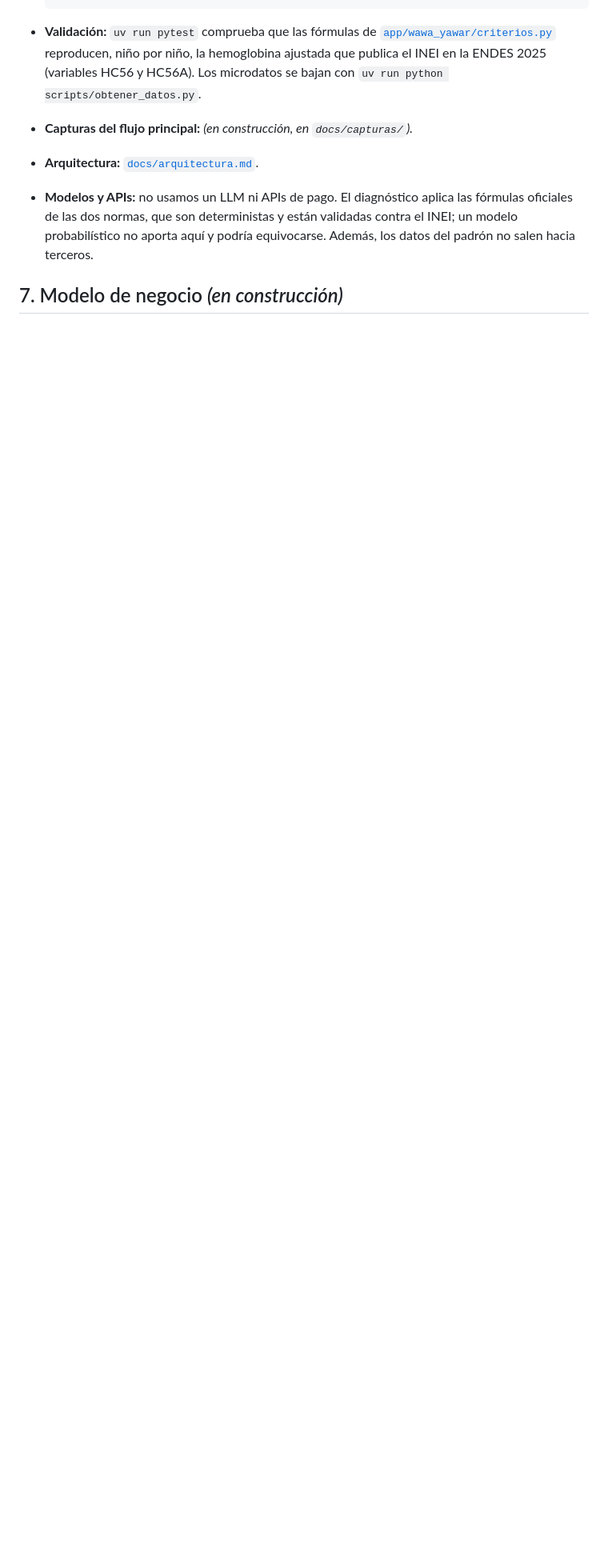
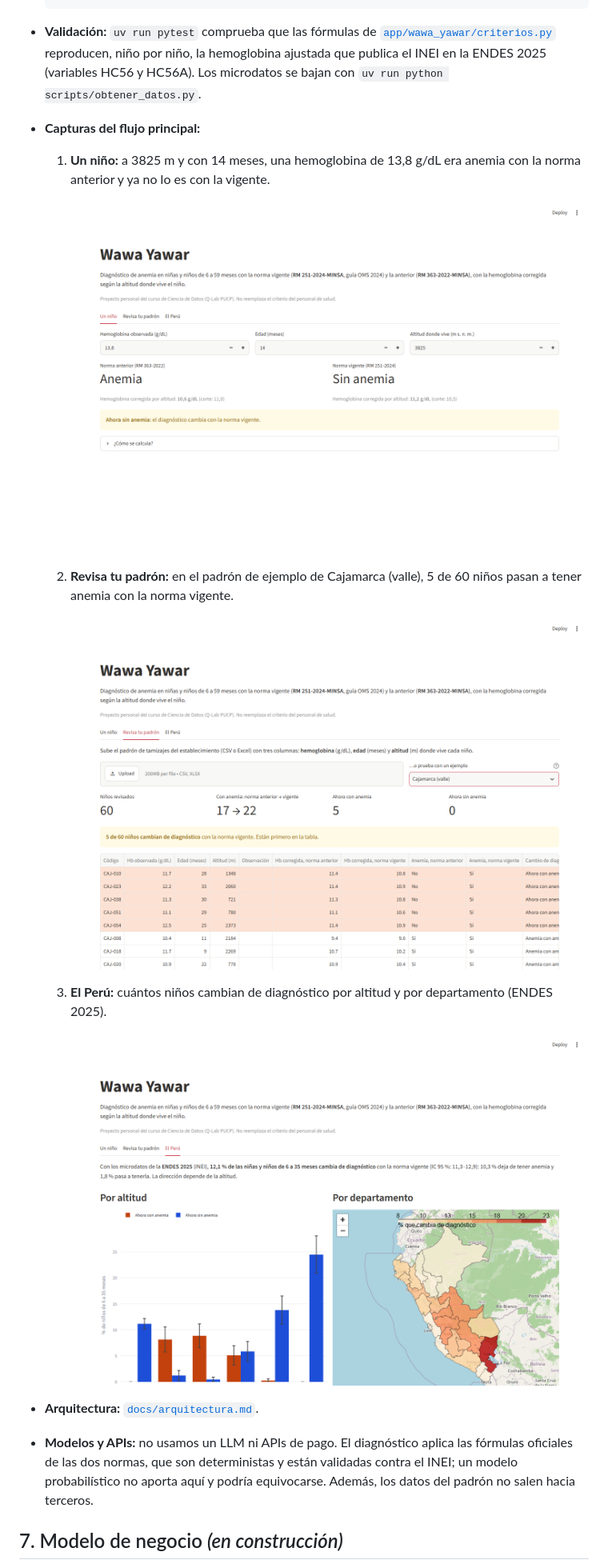
Before and after one commit to fampueroc/wawa-yawar, a Markdown page: README.md, the part around one of its changes. Shown at 80% size. Drawn GitHub-style; pictures changed too: docs/capturas/1_un_nino.png (added), docs/capturas/2_padron.png (added), docs/capturas/3_peru.png (added); blank space fills up the shorter version.

Commit message:
Capturas del flujo principal; tabla del padrón legible, sin flecha en la hemoglobina y mapa con todo el Perú

````diff
--- a/README.md
+++ b/README.md
@@ -84,7 +84,19 @@ Con los microdatos de la ENDES 2025, la anemia en niñas y niños de 6 a 35 mese
   ```
 
 - **Validación:** `uv run pytest` comprueba que las fórmulas de [`app/wawa_yawar/criterios.py`](app/wawa_yawar/criterios.py) reproducen, niño por niño, la hemoglobina ajustada que publica el INEI en la ENDES 2025 (variables HC56 y HC56A). Los microdatos se bajan con `uv run python scripts/obtener_datos.py`.
-- **Capturas del flujo principal:** *(en construcción, en `docs/capturas/`).*
+- **Capturas del flujo principal:**
+
+  1. **Un niño:** a 3825 m y con 14 meses, una hemoglobina de 13,8 g/dL era anemia con la norma anterior y ya no lo es con la vigente.
+
+     ![Un niño](docs/capturas/1_un_nino.png)
+
+  2. **Revisa tu padrón:** en el padrón de ejemplo de Cajamarca (valle), 5 de 60 niños pasan a tener anemia con la norma vigente.
+
+     ![Revisa tu padrón](docs/capturas/2_padron.png)
+
+  3. **El Perú:** cuántos niños cambian de diagnóstico por altitud y por departamento (ENDES 2025).
+
+     ![El Perú](docs/capturas/3_peru.png)
 - **Arquitectura:** [`docs/arquitectura.md`](docs/arquitectura.md).
 - **Modelos y APIs:** no usamos un LLM ni APIs de pago. El diagnóstico aplica las fórmulas oficiales de las dos normas, que son deterministas y están validadas contra el INEI; un modelo probabilístico no aporta aquí y podría equivocarse. Además, los datos del padrón no salen hacia terceros.
 
````
Also changed, not shown: other parts of README.md (+1 -1 lines), 1 other file.
